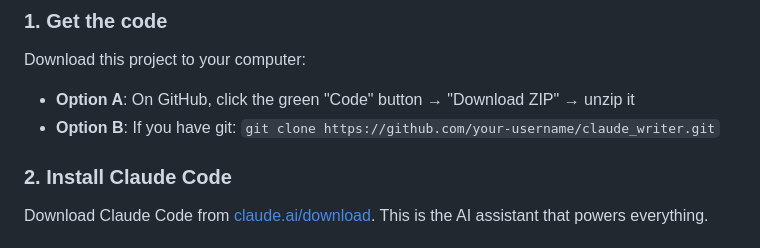
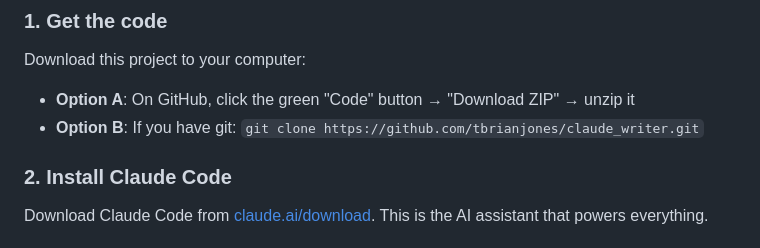
Before and after one commit to tbrianjones/ExoBrainAI, a Markdown page: README.md, the part around the change. Drawn GitHub-style.

Commit message:
Fix documentation inconsistencies
- Remove outdated /generate-quarto-view reference from CLAUDE.md
- Fix placeholder GitHub URL in README.md

Co-Authored-By: Claude Opus 4.5 <noreply@anthropic.com>

```diff
--- a/README.md
+++ b/README.md
@@ -8,7 +8,7 @@ Talk through your ideas; Claude interviews you and produces written content.
 
 Download this project to your computer:
 - **Option A**: On GitHub, click the green "Code" button → "Download ZIP" → unzip it
-- **Option B**: If you have git: `git clone https://github.com/your-username/claude_writer.git`
+- **Option B**: If you have git: `git clone https://github.com/tbrianjones/claude_writer.git`
 
 ### 2. Install Claude Code
 
```
Also changed, not shown: CLAUDE.md (+1 -1 lines).
